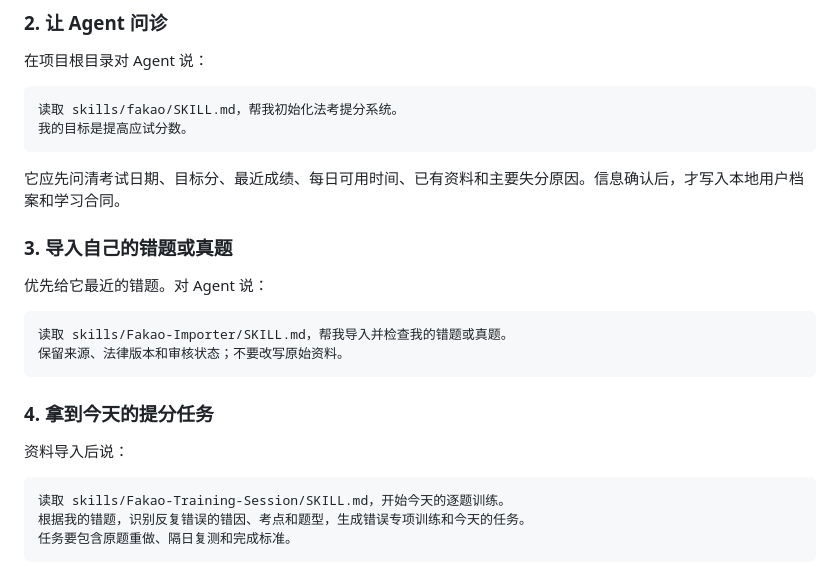
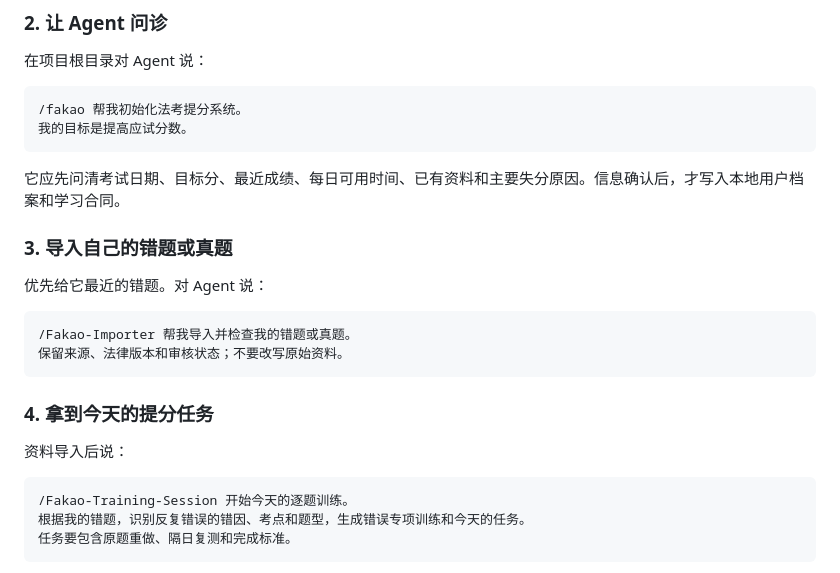
Before and after one commit to EaniaHuui/fakao-score-engine, a Markdown page: README.md, the part around the change. Drawn GitHub-style.

Commit message:
Revise commands for exam preparation in README
Updated commands in README for initializing and training with the exam system.

````diff
--- a/README.md
+++ b/README.md
@@ -25,7 +25,7 @@
 在项目根目录对 Agent 说：
 
 ```text
-读取 skills/fakao/SKILL.md，帮我初始化法考提分系统。
+/fakao 帮我初始化法考提分系统。
 我的目标是提高应试分数。
 ```
 
@@ -36,7 +36,7 @@
 优先给它最近的错题。对 Agent 说：
 
 ```text
-读取 skills/Fakao-Importer/SKILL.md，帮我导入并检查我的错题或真题。
+/Fakao-Importer 帮我导入并检查我的错题或真题。
 保留来源、法律版本和审核状态；不要改写原始资料。
 ```
 
@@ -45,7 +45,7 @@
 资料导入后说：
 
 ```text
-读取 skills/Fakao-Training-Session/SKILL.md，开始今天的逐题训练。
+/Fakao-Training-Session 开始今天的逐题训练。
 根据我的错题，识别反复错误的错因、考点和题型，生成错误专项训练和今天的任务。
 任务要包含原题重做、隔日复测和完成标准。
 ```
````
